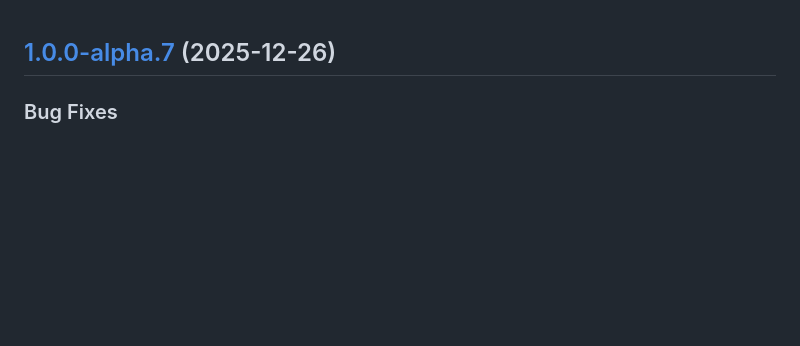
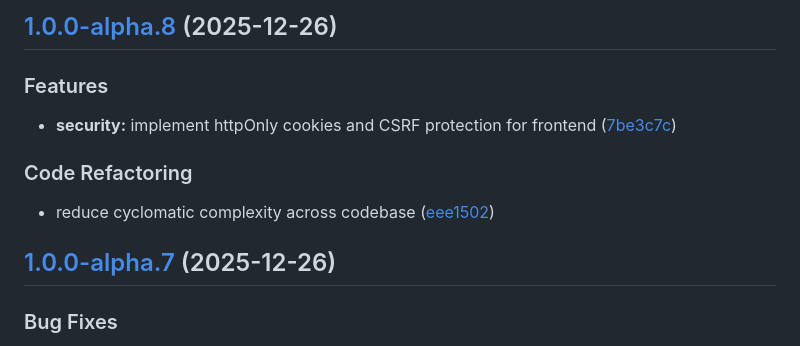
Before and after one commit to pandeptwidyaop/grok, a Markdown page: CHANGELOG.md, the part around the change. Rendered like a GitHub page; blank space fills up the shorter version.

Commit message:
chore(release): 1.0.0-alpha.8 [skip ci]
## [1.0.0-alpha.8](https://github.com/pandeptwidyaop/grok/compare/v1.0.0-alpha.7...v1.0.0-alpha.8) (2025-12-26)

### Features

* **security:** implement httpOnly cookies and CSRF protection for frontend ([7be3c7c](https://github.com/pandeptwidyaop/grok/commit/7be3c7c2737e90166cb7f0c3220c3138fe889102))

### Code Refactoring

* reduce cyclomatic complexity across codebase ([eee1502](https://github.com/pandeptwidyaop/grok/commit/eee150213763213aaaa00db3b28d5f9ace8bc32b))

```diff
--- a/CHANGELOG.md
+++ b/CHANGELOG.md
@@ -1,3 +1,13 @@
+## [1.0.0-alpha.8](https://github.com/pandeptwidyaop/grok/compare/v1.0.0-alpha.7...v1.0.0-alpha.8) (2025-12-26)
+
+### Features
+
+* **security:** implement httpOnly cookies and CSRF protection for frontend ([7be3c7c](https://github.com/pandeptwidyaop/grok/commit/7be3c7c2737e90166cb7f0c3220c3138fe889102))
+
+### Code Refactoring
+
+* reduce cyclomatic complexity across codebase ([eee1502](https://github.com/pandeptwidyaop/grok/commit/eee150213763213aaaa00db3b28d5f9ace8bc32b))
+
 ## [1.0.0-alpha.7](https://github.com/pandeptwidyaop/grok/compare/v1.0.0-alpha.6...v1.0.0-alpha.7) (2025-12-26)
 
 ### Bug Fixes
```
